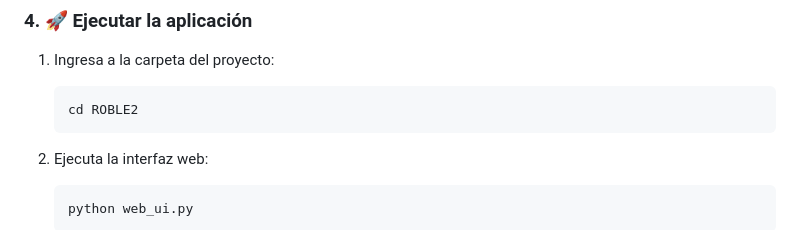
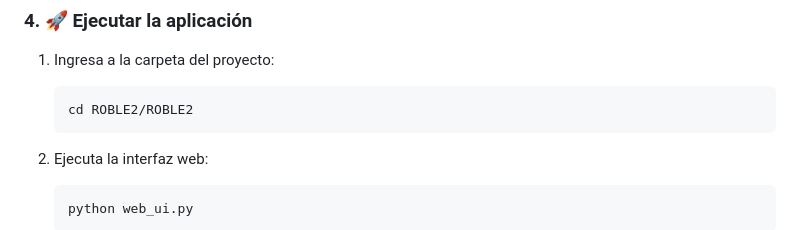
Before and after one commit to JuanCalderonArroyo/microservicios, a Markdown page: README.md, the part around the change. GitHub-like rendering.

````diff
--- a/README.md
+++ b/README.md
@@ -61,7 +61,7 @@ pip install flask
 1. Ingresa a la carpeta del proyecto:
 
    ```bash
-   cd ROBLE2
+   cd ROBLE2/ROBLE2
    ```
 2. Ejecuta la interfaz web:
 
````
